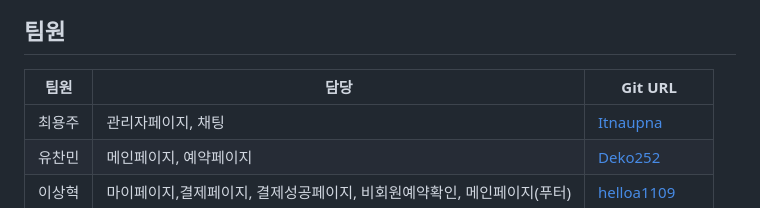
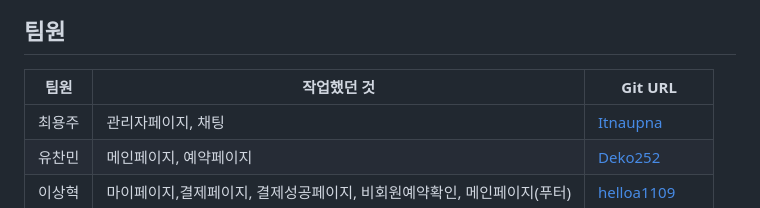
Before and after one commit to itnaupna/DS_PUB, a Markdown page: README.md, the part around the change printed below. Rendered like a GitHub page.

```diff
--- a/README.md
+++ b/README.md
@@ -24,7 +24,7 @@ naver.properties, application.yml
 
 
 ## 팀원
-|팀원|담당|Git URL|
+|팀원|작업했던 것|Git URL|
 |-------------------|---|---|
 |최용주|관리자페이지, 채팅|[Itnaupna](https://github.com/itnaupna)|
 |유찬민|메인페이지, 예약페이지|[Deko252](https://github.com/Deko252)|
```
Also changed, not shown: other parts of README.md (+1 -0 lines).
